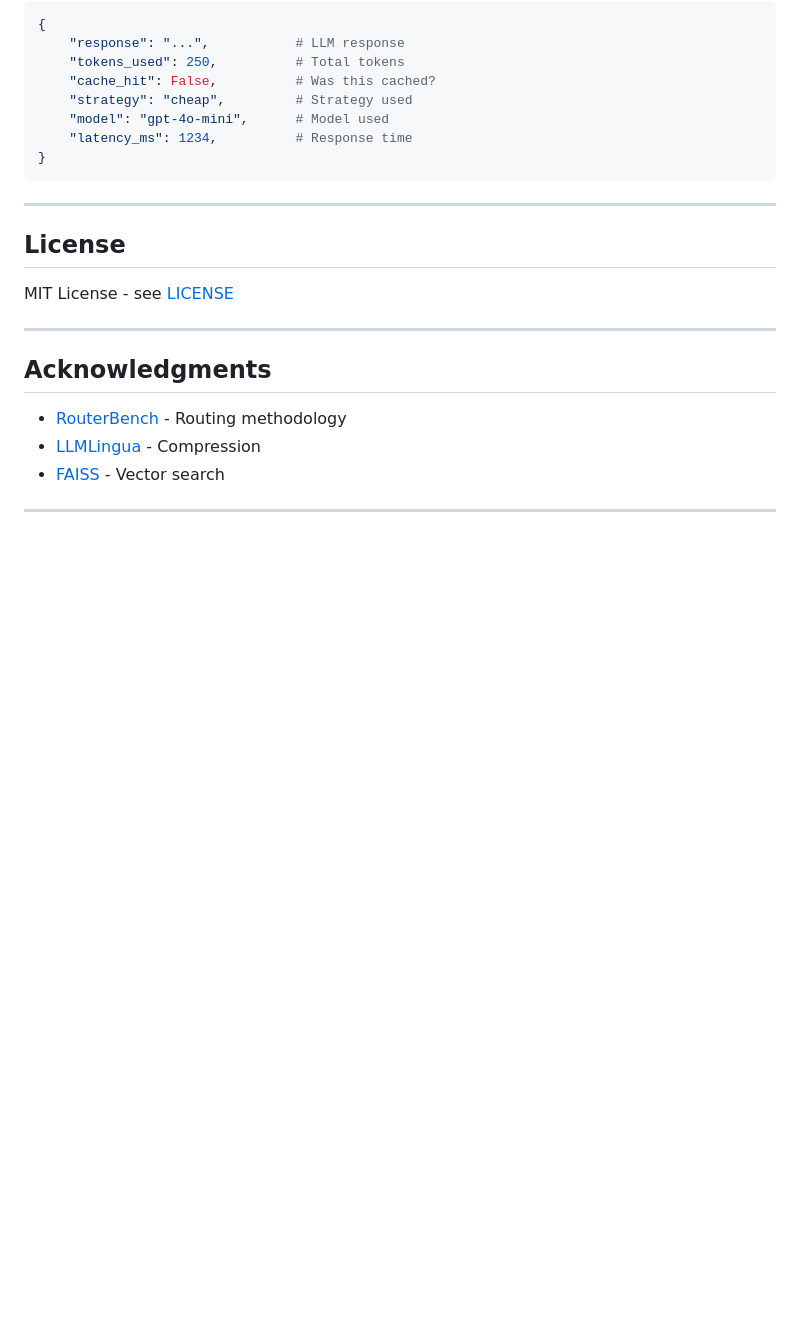
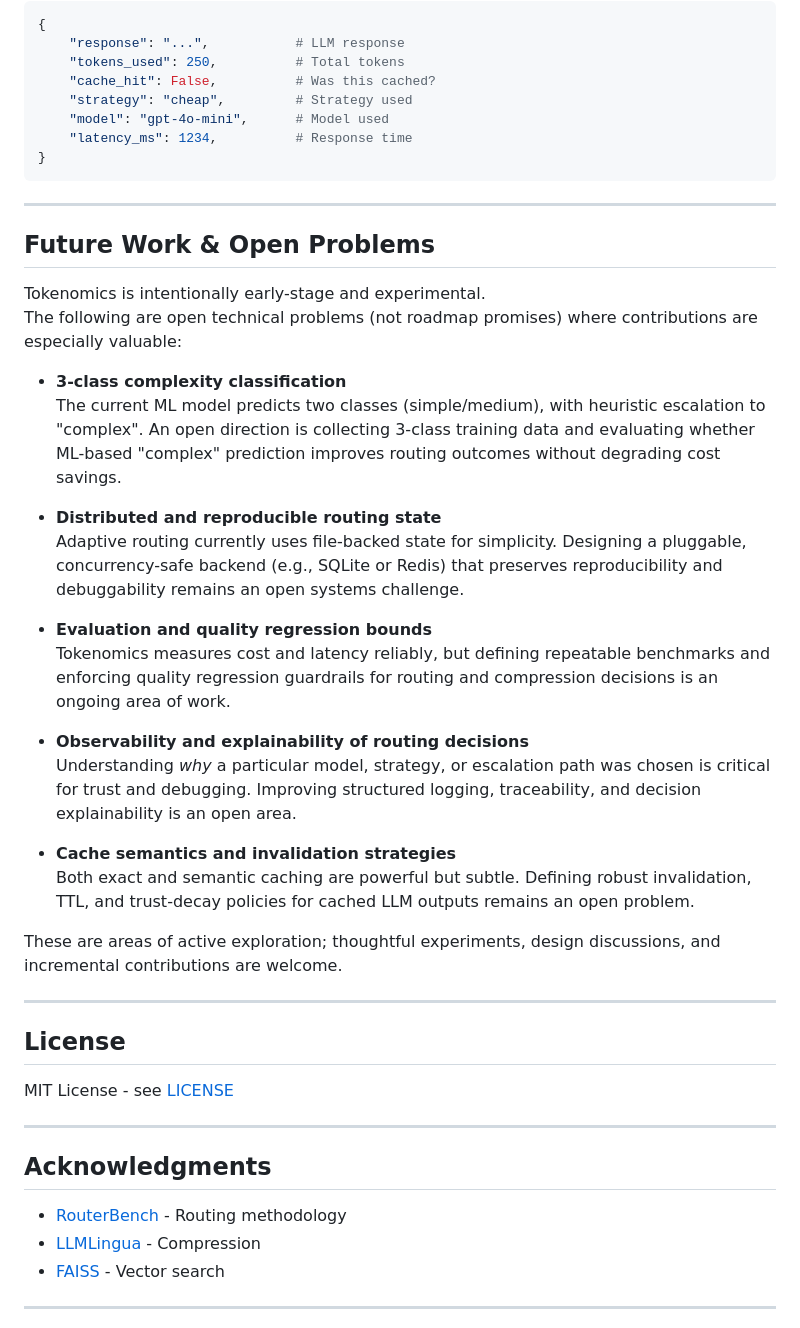
Before and after one commit to Tokenomics-AI/Tokenomics, a Markdown page: README.md, the part around the change. GitHub-like rendering; blank space fills up the shorter version.

Commit message:
docs: Add Future Work & Open Problems section to README
- 3-class complexity classification (ML vs heuristics for complex)
- Distributed and reproducible routing state
- Evaluation and quality regression bounds
- Observability and explainability of routing decisions
- Cache semantics and invalidation strategies

Framed as open technical problems to attract serious contributors.

```diff
--- a/README.md
+++ b/README.md
@@ -286,6 +286,41 @@ result = platform.query(
 
 ---
 
+## Future Work & Open Problems
+
+Tokenomics is intentionally early-stage and experimental.
+The following are open technical problems (not roadmap promises) where contributions are especially valuable:
+
+- **3-class complexity classification**
+  The current ML model predicts two classes (simple/medium), with heuristic escalation to "complex".
+  An open direction is collecting 3-class training data and evaluating whether ML-based
+  "complex" prediction improves routing outcomes without degrading cost savings.
+
+- **Distributed and reproducible routing state**
+  Adaptive routing currently uses file-backed state for simplicity.
+  Designing a pluggable, concurrency-safe backend (e.g., SQLite or Redis) that preserves
+  reproducibility and debuggability remains an open systems challenge.
+
+- **Evaluation and quality regression bounds**
+  Tokenomics measures cost and latency reliably, but defining repeatable benchmarks and
+  enforcing quality regression guardrails for routing and compression decisions
+  is an ongoing area of work.
+
+- **Observability and explainability of routing decisions**
+  Understanding *why* a particular model, strategy, or escalation path was chosen
+  is critical for trust and debugging. Improving structured logging, traceability,
+  and decision explainability is an open area.
+
+- **Cache semantics and invalidation strategies**
+  Both exact and semantic caching are powerful but subtle.
+  Defining robust invalidation, TTL, and trust-decay policies for cached LLM outputs
+  remains an open problem.
+
+These are areas of active exploration; thoughtful experiments, design discussions,
+and incremental contributions are welcome.
+
+---
+
 ## License
 
 MIT License - see [LICENSE](LICENSE)
```
